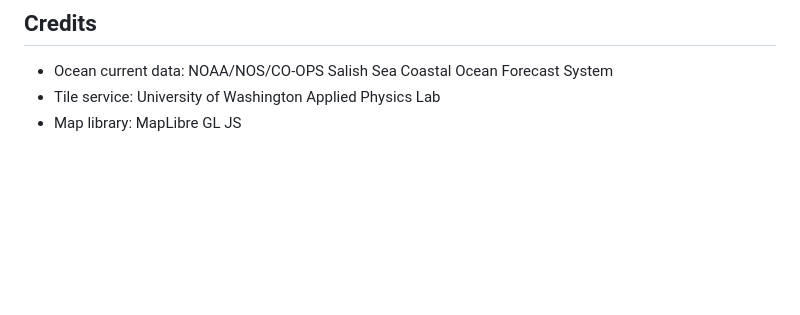
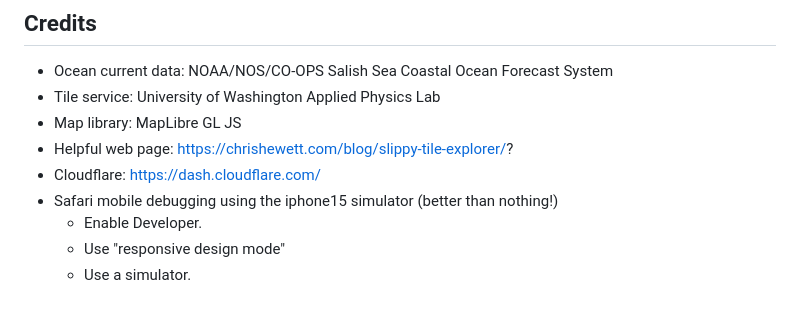
Before and after one commit to violapaul/ocean-currents, a Markdown page: README.md, the part around the change. Drawn GitHub-style; blank space fills up the shorter version.

Commit message:
Update README.md to include additional resources for mobile debugging and tile services, enhancing documentation for developers.

```diff
--- a/README.md
+++ b/README.md
@@ -119,3 +119,9 @@ This viewer interfaces with NOAA public data services. Refer to NOAA's data usag
 - Ocean current data: NOAA/NOS/CO-OPS Salish Sea Coastal Ocean Forecast System
 - Tile service: University of Washington Applied Physics Lab
 - Map library: MapLibre GL JS
+- Helpful web page:  https://chrishewett.com/blog/slippy-tile-explorer/?
+- Cloudflare:  https://dash.cloudflare.com/
+- Safari mobile debugging using the iphone15 simulator (better than nothing!)
+    - Enable Developer.
+    - Use "responsive design mode"
+    - Use a simulator.
```
